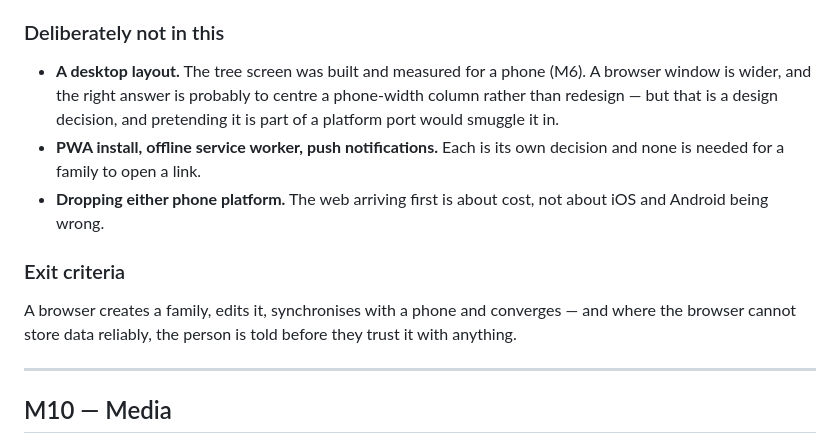
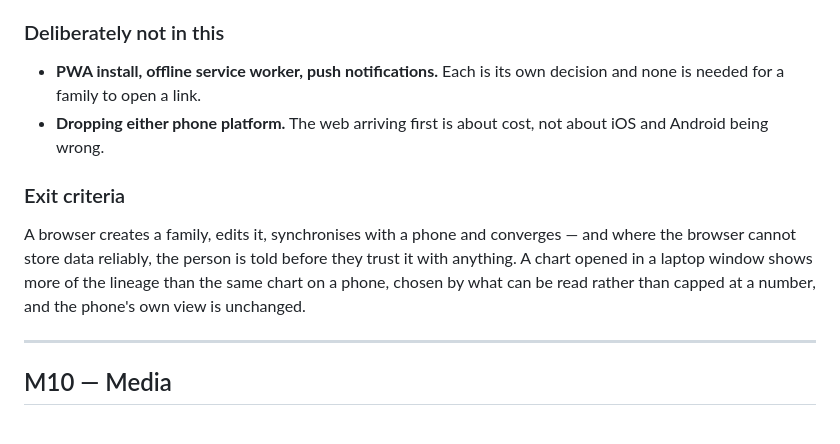
Before and after one commit to daviddoan-swe/ftree, a Markdown page: docs/ROADMAP.md, the part around one of its changes. Drawn GitHub-style.

```diff
--- a/docs/ROADMAP.md
+++ b/docs/ROADMAP.md
@@ -1857,10 +1927,6 @@ server has it.
 
 ### Deliberately not in this
 
-* **A desktop layout.** The tree screen was built and measured for a phone
-   (M6). A browser window is wider, and the right answer is probably to centre a
-   phone-width column rather than redesign — but that is a design decision, and
-   pretending it is part of a platform port would smuggle it in.
 * **PWA install, offline service worker, push notifications.** Each is its own
    decision and none is needed for a family to open a link.
 * **Dropping either phone platform.** The web arriving first is about cost, not
@@ -1870,7 +1936,9 @@ server has it.
 
 A browser creates a family, edits it, synchronises with a phone and converges —
 and where the browser cannot store data reliably, the person is told before they
-trust it with anything.
+trust it with anything. A chart opened in a laptop window shows more of the
+lineage than the same chart on a phone, chosen by what can be read rather than
+capped at a number, and the phone's own view is unchanged.
 
 ---
 
```
Also changed, not shown: other parts of docs/ROADMAP.md (+71 -1 lines).
